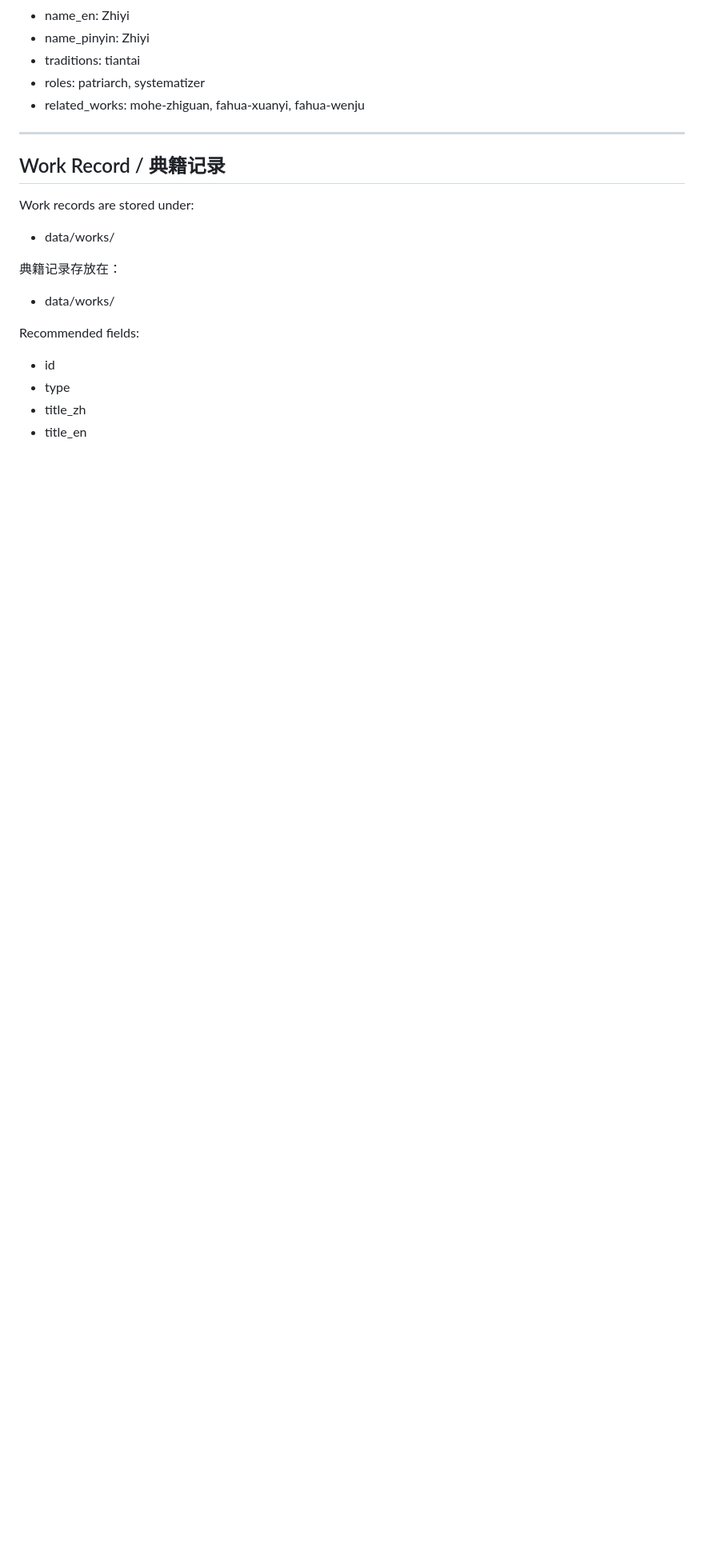
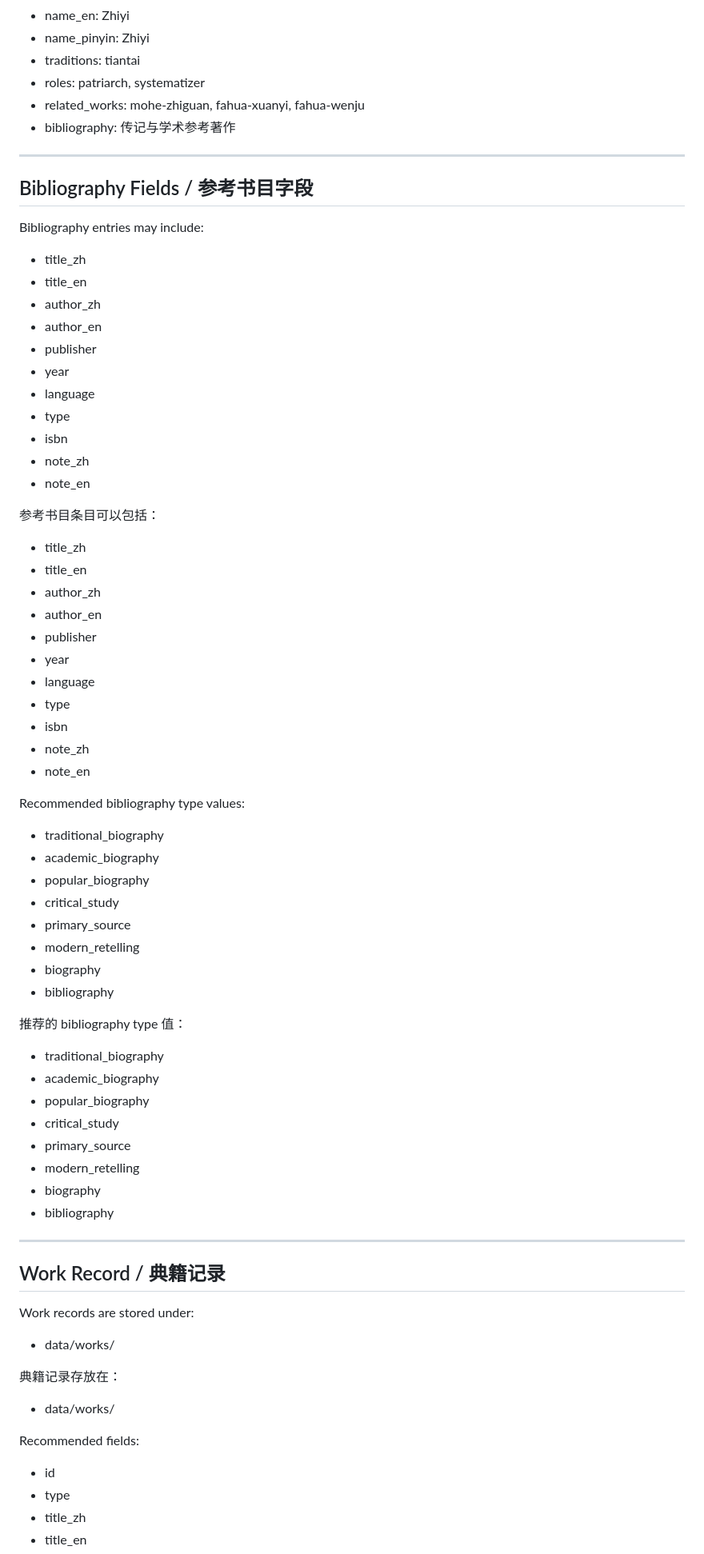
Before and after one commit to jiazhouxv/nagarjuna-lineage-archive, a Markdown page: docs/data-schema.md, the part around one of its changes. Shown at 80% size. GitHub-like rendering; blank space fills up the shorter version.

Commit message:
Add bibliography field to person schema

```diff
--- a/docs/data-schema.md
+++ b/docs/data-schema.md
@@ -177,6 +188,61 @@ Example field pattern:
 - traditions: tiantai
 - roles: patriarch, systematizer
 - related_works: mohe-zhiguan, fahua-xuanyi, fahua-wenju
+- bibliography: 传记与学术参考著作
+
+---
+
+## Bibliography Fields / 参考书目字段
+
+Bibliography entries may include:
+
+- title_zh
+- title_en
+- author_zh
+- author_en
+- publisher
+- year
+- language
+- type
+- isbn
+- note_zh
+- note_en
+
+参考书目条目可以包括：
+
+- title_zh
+- title_en
+- author_zh
+- author_en
+- publisher
+- year
+- language
+- type
+- isbn
+- note_zh
+- note_en
+
+Recommended bibliography type values:
+
+- traditional_biography
+- academic_biography
+- popular_biography
+- critical_study
+- primary_source
+- modern_retelling
+- biography
+- bibliography
+
+推荐的 bibliography type 值：
+
+- traditional_biography
+- academic_biography
+- popular_biography
+- critical_study
+- primary_source
+- modern_retelling
+- biography
+- bibliography
 
 ---
 
```
Also changed, not shown: other parts of docs/data-schema.md (+13 -2 lines).
